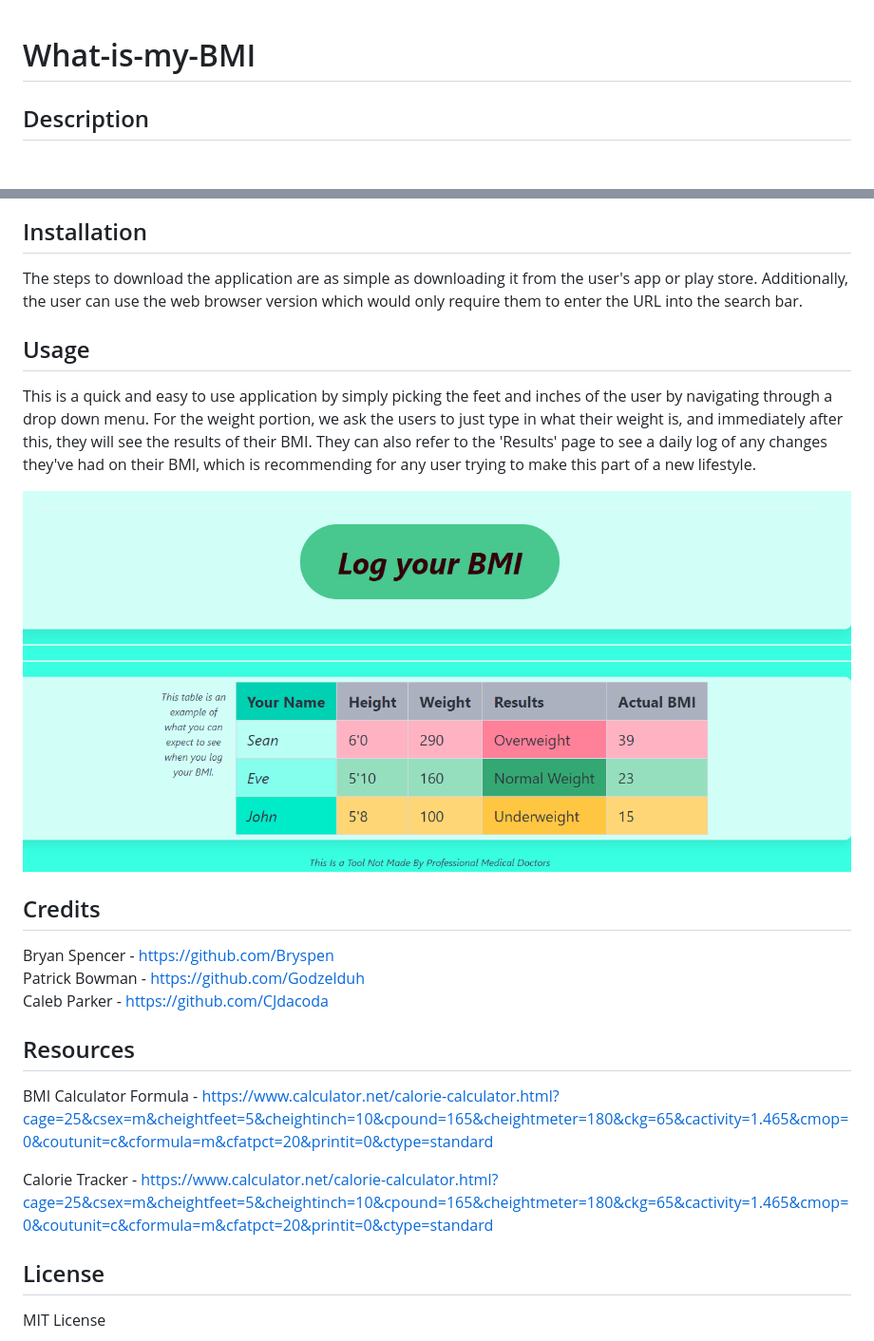
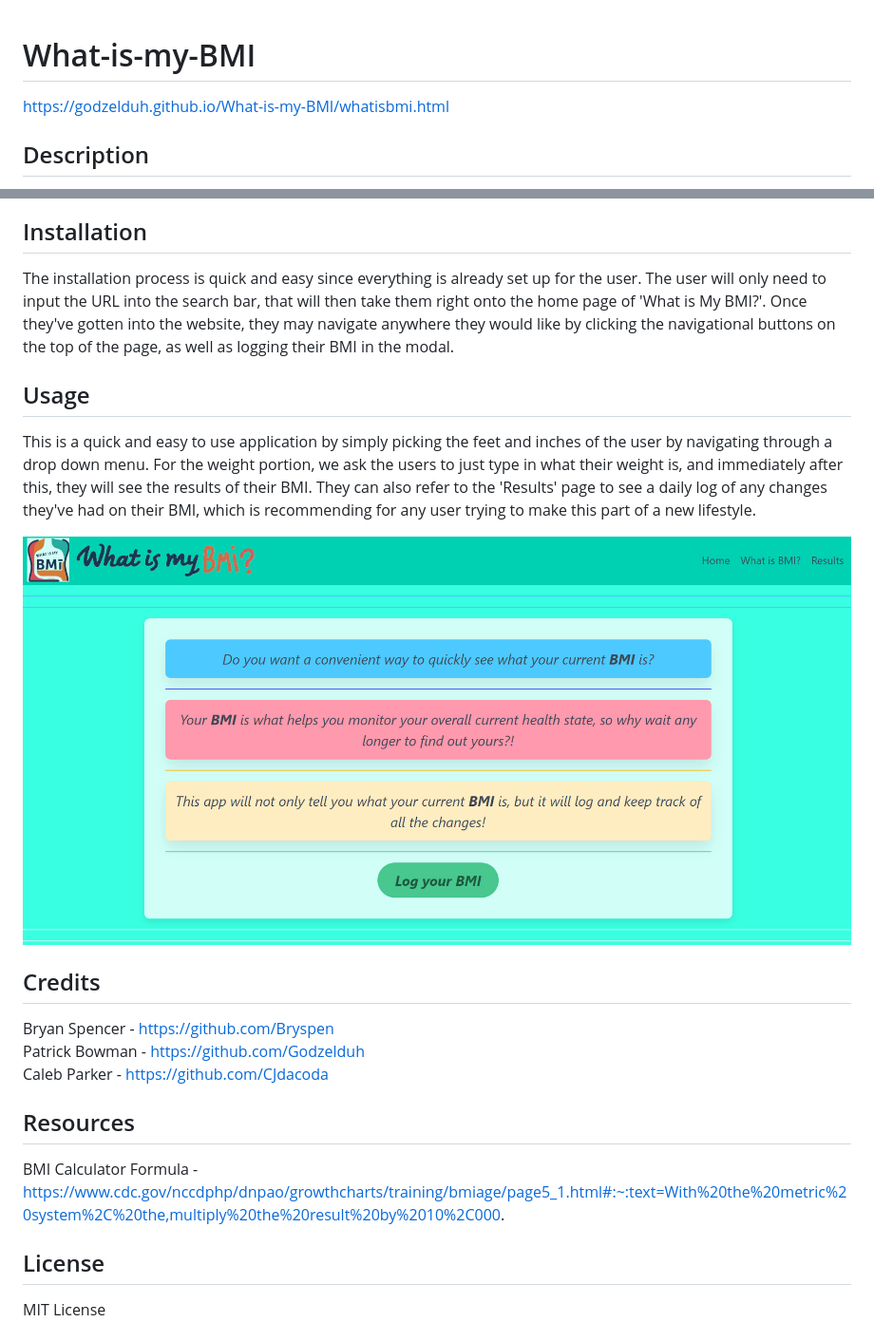
Before and after one commit to Godzelduh/What-is-my-BMI, a Markdown page: README.md, 2 parts joined by grey strips. Shown: that part at 95% size. GitHub-like rendering; pictures changed too: Assets/images/BMIFrontPAGE.png (deleted), Assets/images/BMIHomePAGE.png (added); blank space fills up the shorter version.

Commit message:
Corrected BMI and changed assets file on, and on each image source as well

```diff
--- a/README.md
+++ b/README.md
@@ -1,4 +1,6 @@
 # What-is-my-BMI
+
+https://godzelduh.github.io/What-is-my-BMI/whatisbmi.html
 
 ## Description
 A tool to help measure your body mass index.
@@ -53,8 +55,7 @@ THEN I tap on any tab on the navigational bar.
 
 ## Installation
 
-The steps to download the application are as simple as downloading it from the user's app or play store.
-Additionally, the user can use the web browser version which would only require them to enter the URL into the search bar.
+The installation process is quick and easy since everything is already set up for the user. The user will only need to input the URL into the search bar, that will then take them right onto the home page of 'What is My BMI?'. Once they've gotten into the website, they may navigate anywhere they would like by clicking the navigational buttons on the top of the page, as well as logging their BMI in the modal.
 
 ## Usage
 
@@ -62,7 +63,7 @@ This is a quick and easy to use application by simply picking the feet and inche
 For the weight portion, we ask the users to just type in what their weight is, and immediately after this, they will see the results of their BMI.
 They can also refer to the 'Results' page to see a daily log of any changes they've had on their BMI, which is recommending for any user trying to make this part of a new lifestyle.
 
-<img src="Assets/images/BMIFrontPAGE.png" alt="Image of Application" style="max-height: 50px;">
+<img src="Assets/images/BMIHomePAGE.png" alt="Image of Application" style="max-height: 50px;">
 
 ## Credits
 Bryan Spencer - https://github.com/Bryspen
@@ -73,9 +74,7 @@ Caleb Parker - https://github.com/CJdacoda
 
 ## Resources
 
-BMI Calculator Formula - https://www.calculator.net/calorie-calculator.html?cage=25&csex=m&cheightfeet=5&cheightinch=10&cpound=165&cheightmeter=180&ckg=65&cactivity=1.465&cmop=0&coutunit=c&cformula=m&cfatpct=20&printit=0&ctype=standard
-
-Calorie Tracker - https://www.calculator.net/calorie-calculator.html?cage=25&csex=m&cheightfeet=5&cheightinch=10&cpound=165&cheightmeter=180&ckg=65&cactivity=1.465&cmop=0&coutunit=c&cformula=m&cfatpct=20&printit=0&ctype=standard
+BMI Calculator Formula - https://www.cdc.gov/nccdphp/dnpao/growthcharts/training/bmiage/page5_1.html#:~:text=With%20the%20metric%20system%2C%20the,multiply%20the%20result%20by%2010%2C000.
 
 ## License
 
```
Also changed, not shown: Assets/images/BMIAppIMAGE.png (deleted), 3 other files.
